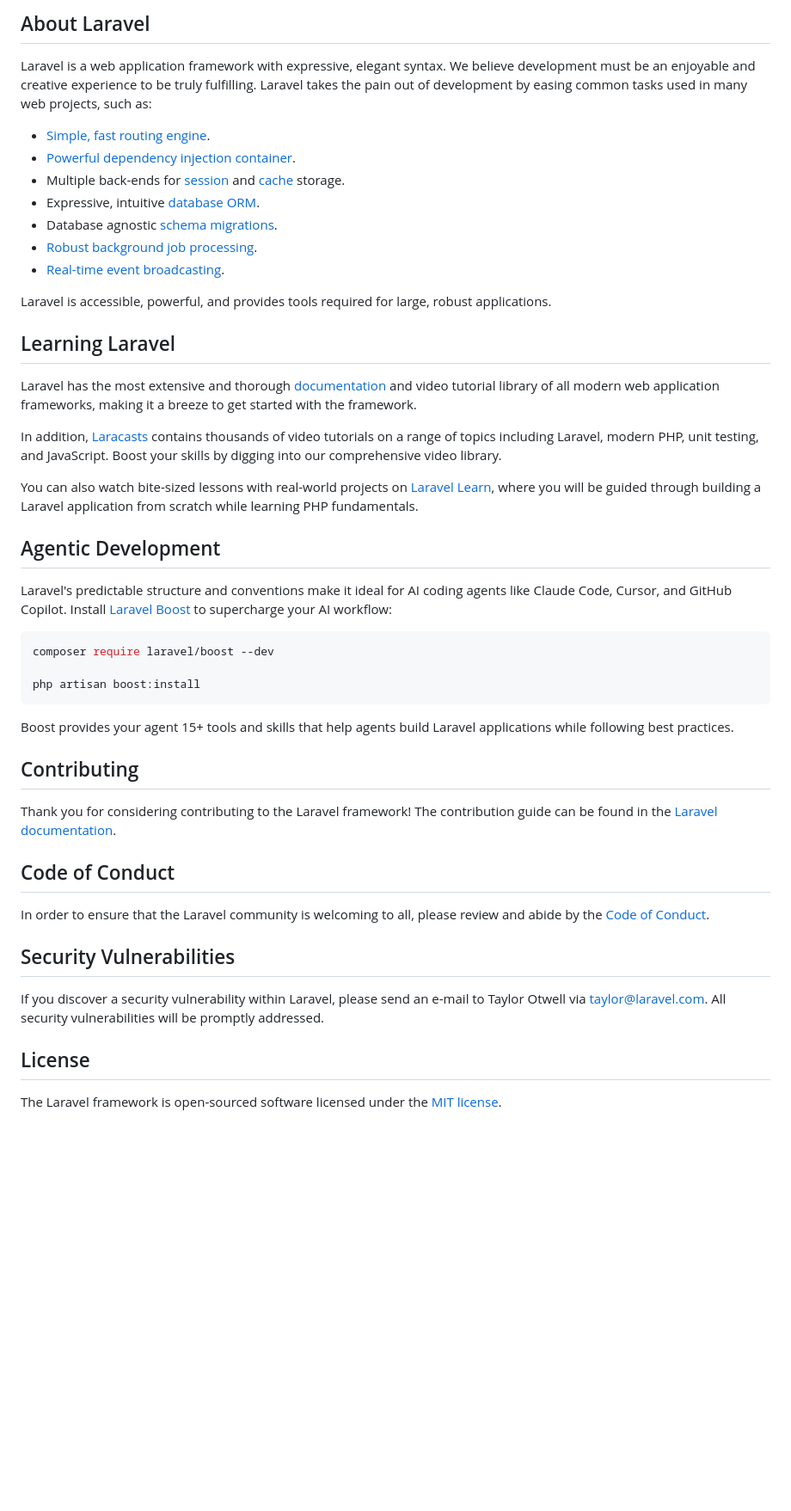
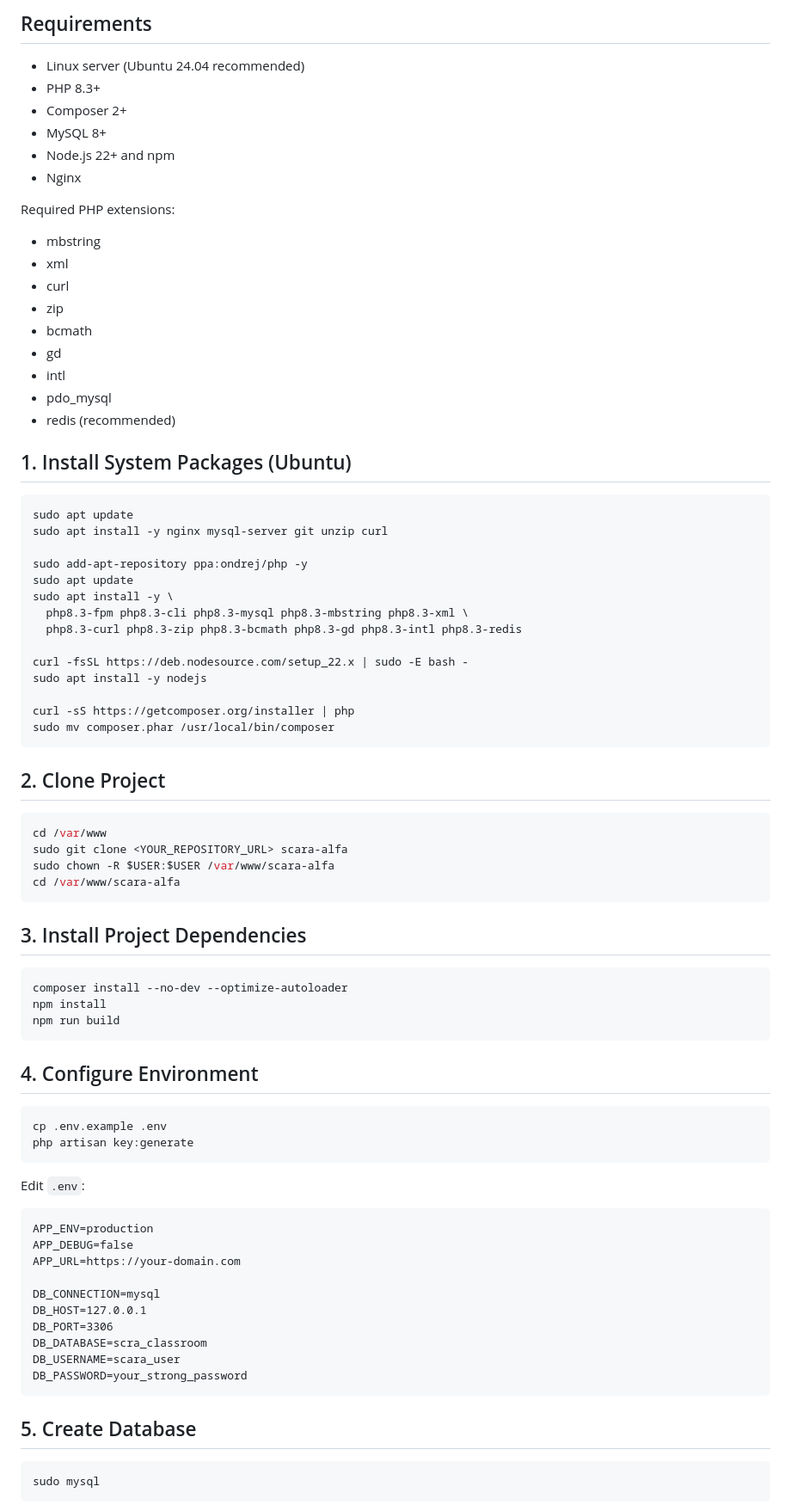
Before and after one commit to ZuanPdana/SCRA, a Markdown page: README.md, the part around one of its changes. Shown at 86% size. Drawn GitHub-style; blank space fills up the shorter version.

````diff
--- a/README.md
+++ b/README.md
@@ -9,50 +4,86 @@
 
-## About Laravel
+## Requirements
 
-Laravel is a web application framework with expressive, elegant syntax. We believe development must be an enjoyable and creative experience to be truly fulfilling. Laravel takes the pain out of development by easing common tasks used in many web projects, such as:
+- Linux server (Ubuntu 24.04 recommended)
+- PHP 8.3+
+- Composer 2+
+- MySQL 8+
+- Node.js 22+ and npm
+- Nginx
 
-- [Simple, fast routing engine](https://laravel.com/docs/routing).
-- [Powerful dependency injection container](https://laravel.com/docs/container).
-- Multiple back-ends for [session](https://laravel.com/docs/session) and [cache](https://laravel.com/docs/cache) storage.
-- Expressive, intuitive [database ORM](https://laravel.com/docs/eloquent).
-- Database agnostic [schema migrations](https://laravel.com/docs/migrations).
-- [Robust background job processing](https://laravel.com/docs/queues).
-- [Real-time event broadcasting](https://laravel.com/docs/broadcasting).
+Required PHP extensions:
 
-Laravel is accessible, powerful, and provides tools required for large, robust applications.
+- mbstring
+- xml
+- curl
+- zip
+- bcmath
+- gd
+- intl
+- pdo_mysql
+- redis (recommended)
 
-## Learning Laravel
-
-Laravel has the most extensive and thorough [documentation](https://laravel.com/docs) and video tutorial library of all modern web application frameworks, making it a breeze to get started with the framework.
-
-In addition, [Laracasts](https://laracasts.com) contains thousands of video tutorials on a range of topics including Laravel, modern PHP, unit testing, and JavaScript. Boost your skills by digging into our comprehensive video library.
-
-You can also watch bite-sized lessons with real-world projects on [Laravel Learn](https://laravel.com/learn), where you will be guided through building a Laravel application from scratch while learning PHP fundamentals.
-
-## Agentic Development
-
-Laravel's predictable structure and conventions make it ideal for AI coding agents like Claude Code, Cursor, and GitHub Copilot. Install [Laravel Boost](https://laravel.com/docs/ai) to supercharge your AI workflow:
+## 1. Install System Packages (Ubuntu)
 
 ```bash
-composer require laravel/boost --dev
+sudo apt update
+sudo apt install -y nginx mysql-server git unzip curl
 
-php artisan boost:install
+sudo add-apt-repository ppa:ondrej/php -y
+sudo apt update
+sudo apt install -y \
+  php8.3-fpm php8.3-cli php8.3-mysql php8.3-mbstring php8.3-xml \
+  php8.3-curl php8.3-zip php8.3-bcmath php8.3-gd php8.3-intl php8.3-redis
+
+curl -fsSL https://deb.nodesource.com/setup_22.x | sudo -E bash -
+sudo apt install -y nodejs
+
+curl -sS https://getcomposer.org/installer | php
+sudo mv composer.phar /usr/local/bin/composer
 ```
 
-Boost provides your agent 15+ tools and skills that help agents build Laravel applications while following best practices.
+## 2. Clone Project
 
-## Contributing
+```bash
+cd /var/www
+sudo git clone <YOUR_REPOSITORY_URL> scara-alfa
+sudo chown -R $USER:$USER /var/www/scara-alfa
+cd /var/www/scara-alfa
+```
 
-Thank you for considering contributing to the Laravel framework! The contribution guide can be found in the [Laravel documentation](https://laravel.com/docs/contributions).
+## 3. Install Project Dependencies
 
-## Code of Conduct
+```bash
+composer install --no-dev --optimize-autoloader
+npm install
+npm run build
+```
 
-In order to ensure that the Laravel community is welcoming to all, please review and abide by the [Code of Conduct](https://laravel.com/docs/contributions#code-of-conduct).
+## 4. Configure Environment
 
-## Security Vulnerabilities
+```bash
+cp .env.example .env
+php artisan key:generate
+```
 
-If you discover a security vulnerability within Laravel, please send an e-mail to Taylor Otwell via [taylor@laravel.com](mailto:taylor@laravel.com). All security vulnerabilities will be promptly addressed.
+Edit `.env`:
 
-## License
+```dotenv
+APP_ENV=production
+APP_DEBUG=false
+APP_URL=https://your-domain.com
 
-The Laravel framework is open-sourced software licensed under the [MIT license](https://opensource.org/licenses/MIT).
+DB_CONNECTION=mysql
+DB_HOST=127.0.0.1
+DB_PORT=3306
+DB_DATABASE=scra_classroom
+DB_USERNAME=scara_user
+DB_PASSWORD=your_strong_password
+```
+
+## 5. Create Database
+
+```bash
+sudo mysql
+```
+
````
Also changed, not shown: other parts of README.md (+147 -7 lines).
